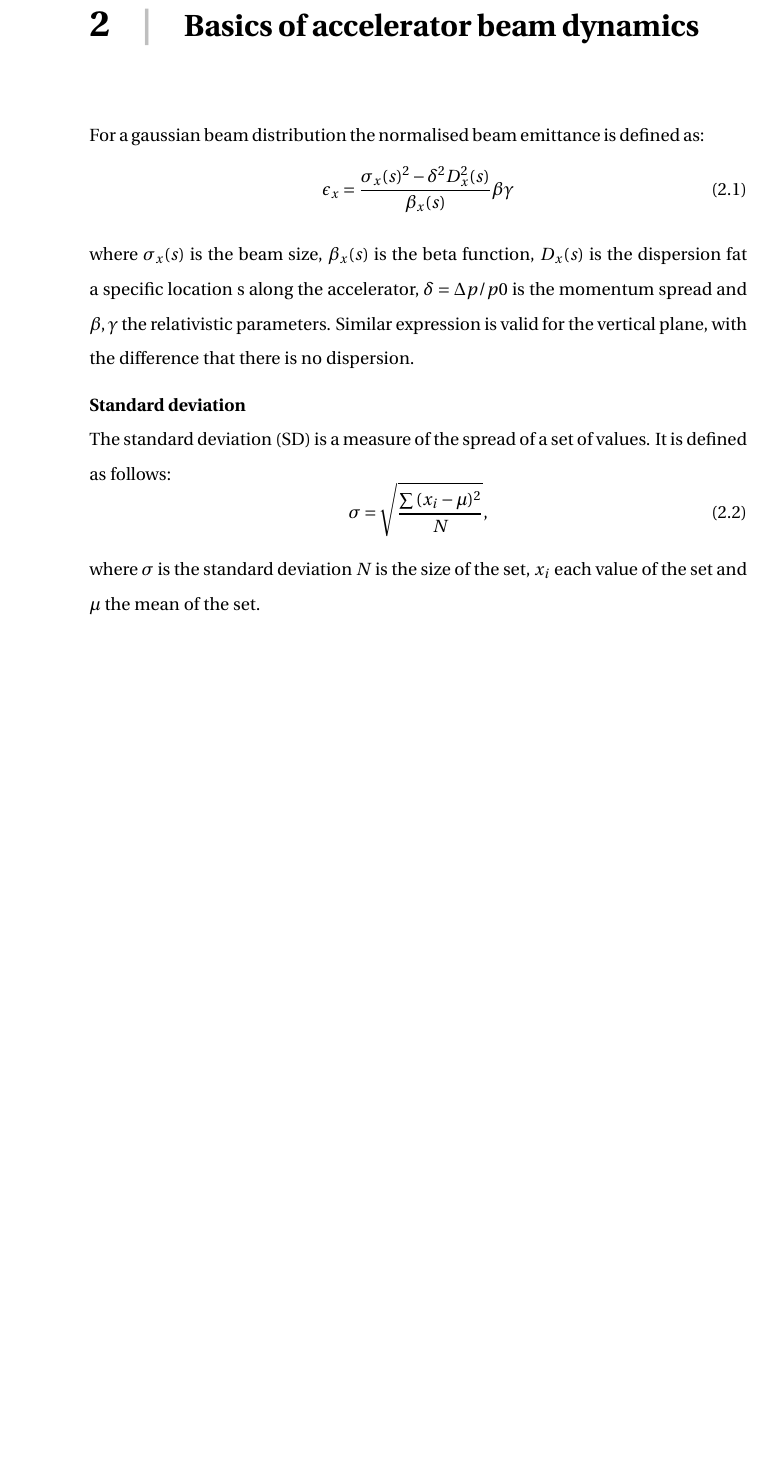
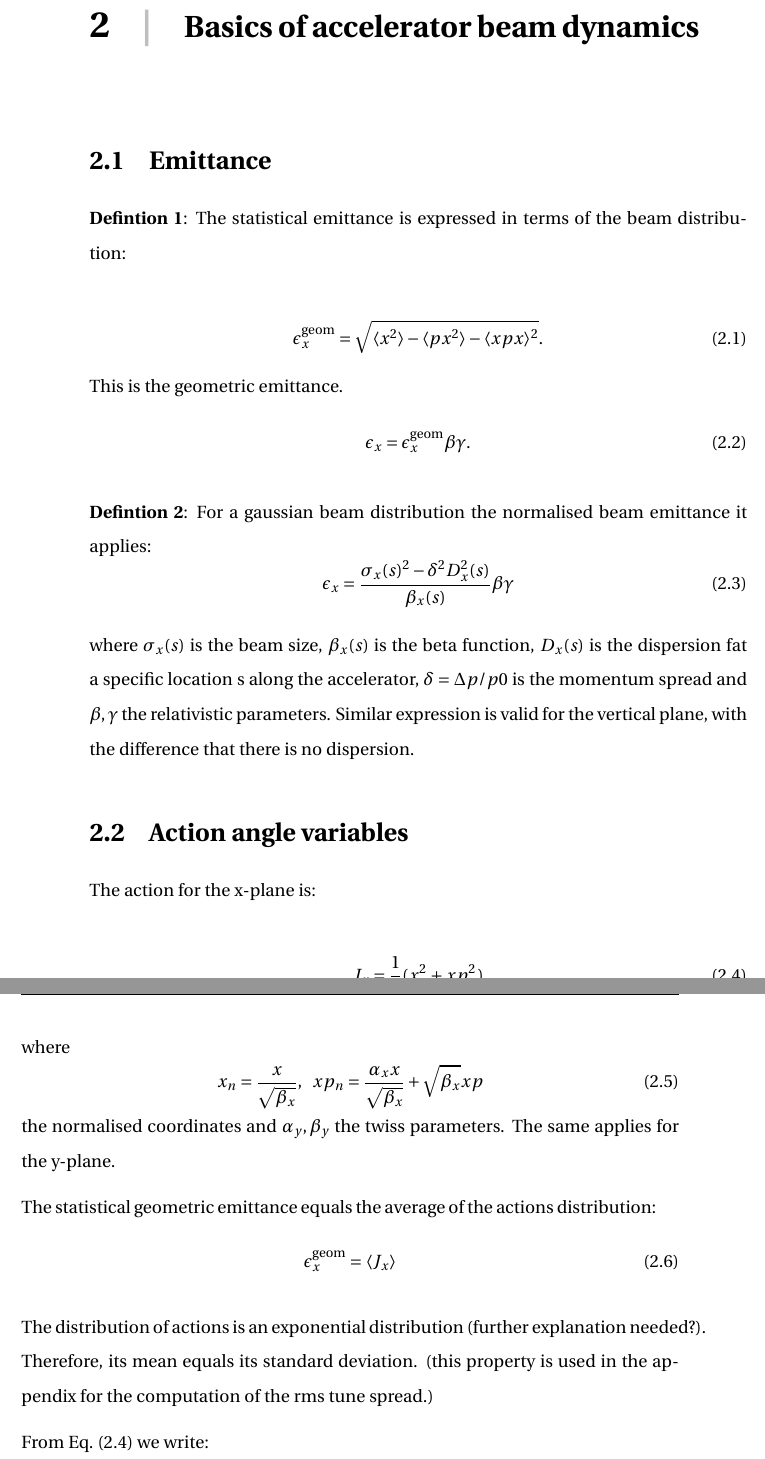
Before and after one commit to natriant/PhD_thesis, a LaTeX thesis (main.tex, which reads chapters/chapter02.tex): part of page 17 of 60 before the commit and two parts of pages 17 and 18 of 61 after it, the two joined at a grey line, cut so that both start at the same text, the shorter picture padded with empty space. The pictures show the PDF file main.pdf that the author committed with the source.

Commit message:
add some preliminary notes in the introuctory chapter 2

```diff
--- a/chapters/chapter02.tex
+++ b/chapters/chapter02.tex
@@ -1,6 +1,20 @@
 \vspace*{-1mm}
 
-For a gaussian beam distribution the normalised beam emittance is defined as:
+\section{Emittance}
+
+\textbf{Defintion 1}: The statistical emittance is expressed in terms of the beam distribution: % Wolski Eq. (4.101)
+
+\begin{equation}\label{eq:statistical_definition_emit}
+    \epsilon_x^{\mathrm{geom}} = \sqrt{\langle x^2 \rangle - \langle px^2 \rangle - \langle x px \rangle^2}.
+\end{equation}
+This is the geometric emittance.
+\begin{equation}\label{eq:emit_geom_norm_relation}
+    \epsilon_x = \epsilon_x^{\mathrm{geom}} \betarel \gammarel.
+\end{equation}
+
+
+\textbf{Defintion 2}:
+For a gaussian beam distribution the normalised beam emittance it applies:
 \begin{equation}\label{eq:emit_from_beam_size}
     \epsilon_{x} = \frac{\sigma_x(s)^2 - \delta^2 D_x^2(s)}{\beta_x(s)} \betarel \gammarel
 \end{equation}
@@ -8,11 +22,29 @@ For a gaussian beam distribution the normalised beam emittance is defined as:
 where $\sigma_x(s)$ is the beam size, $\beta_x(s)$ is the beta function, $D_x(s)$ is the dispersion fat a specific location s along the accelerator, $\delta=\Delta p/p0$ is the momentum spread and $\betarel, \gammarel$ the relativistic parameters. Similar expression is valid for the vertical plane, with the difference that there is no dispersion.
 
 
-% Is it necessary?
-\normalsize{\textbf{Standard deviation}}\\
-The standard deviation (SD) is a measure of the spread of a set of values. It is defined as follows:
-\begin{equation}
-    \sigma = \sqrt{\frac{\sum{(x_i-\mu)^2}}{N}},
+\section{Action angle variables}
+The action for the x-plane is:
+
+\begin{equation}\label{eq:action}
+    J_x = \frac{1}{2}(x_n^2 +xp^2_n)
+\end{equation}
+where
+\begin{equation}\label{normalised_y}
+    x_n = \frac{x}{\sqrt{\beta_x}}, \ \ xp_n = \frac{\alpha_x x}{\sqrt{\beta_x}} + \sqrt{\beta_x}xp
+\end{equation}
+the normalised coordinates and $\alpha_y, \beta_y$ the twiss parameters.
+The same applies for the y-plane.
+
+
+The statistical geometric emittance equals the average of the actions distribution:
+\begin{equation}\label{eq:geom_emit_actions}
+    \epsilon_x^{\mathrm{geom}} = \langle J_x \rangle
 \end{equation}
 
-where $\sigma$ is the standard deviation $N$ is the size of the set, $x_i$ each value of the set and $\mu$ the mean of the set.
+The distribution of actions is an exponential distribution (further explanation needed?). Therefore, its mean equals its standard deviation. (this property is used in the appendix for the computation of the rms tune spread.)
+
+From Eq.~\eqref{eq:action} we write:
+\begin{equation}
+    e^{-J/\epsilon} = e^{(-x^2/2\epsilon - px^2/2\epsilon)}
+\end{equation}
+From this equation it can be seen that the actions follow an exponential distribution.
```
Also changed, not shown: appendix/appendix.tex (+4 -0 lines), main.pdf.
